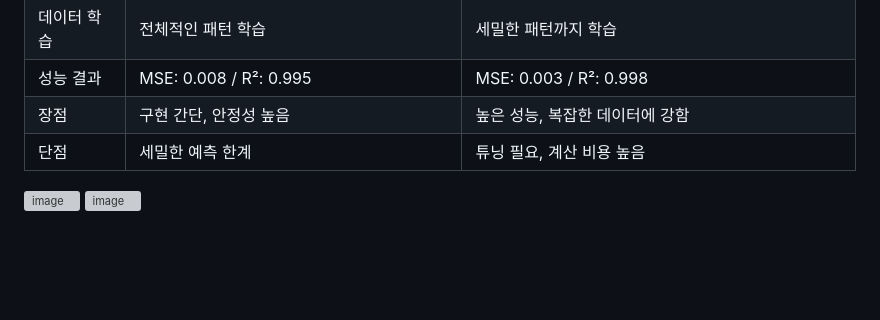
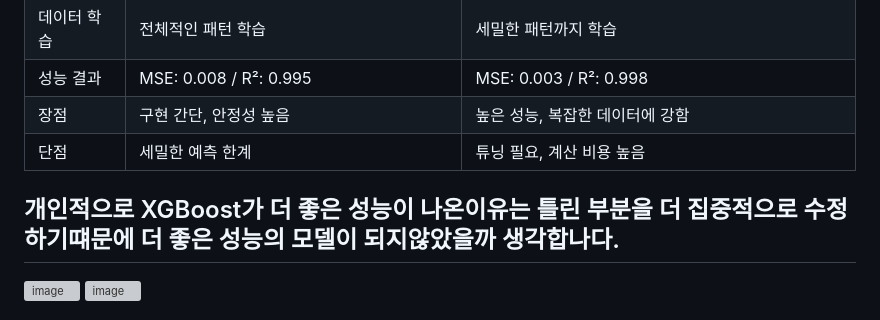
Before and after one commit to baebsae3123/MacinRunning, a Markdown page: README.md, the part around the change. Rendered like a GitHub page; blank space fills up the shorter version; grey boxes are pictures that could not be loaded.

```diff
--- a/README.md
+++ b/README.md
@@ -140,6 +140,8 @@ SVR은 데이터 특성과 맞지 않아 낮은 성능을 보였다.
 | 장점     | 구현 간단, 안정성 높음                  | 높은 성능, 복잡한 데이터에 강함                  |
 | 단점     | 세밀한 예측 한계                      | 튜닝 필요, 계산 비용 높음                     |
 
+## 개인적으로 XGBoost가 더 좋은 성능이 나온이유는 틀린 부분을 더 집중적으로 수정하기떄문에 더 좋은 성능의 모델이 되지않았을까 생각합나다.
+
 <img width="743" height="466" alt="image" src="https://github.com/user-attachments/assets/dce7a8d4-5cda-4ce1-b379-15f47c30520a" />
 
 <img width="700" height="435" alt="image" src="https://github.com/user-attachments/assets/52397d96-061e-4713-b623-d4014ea764d9" />
```
